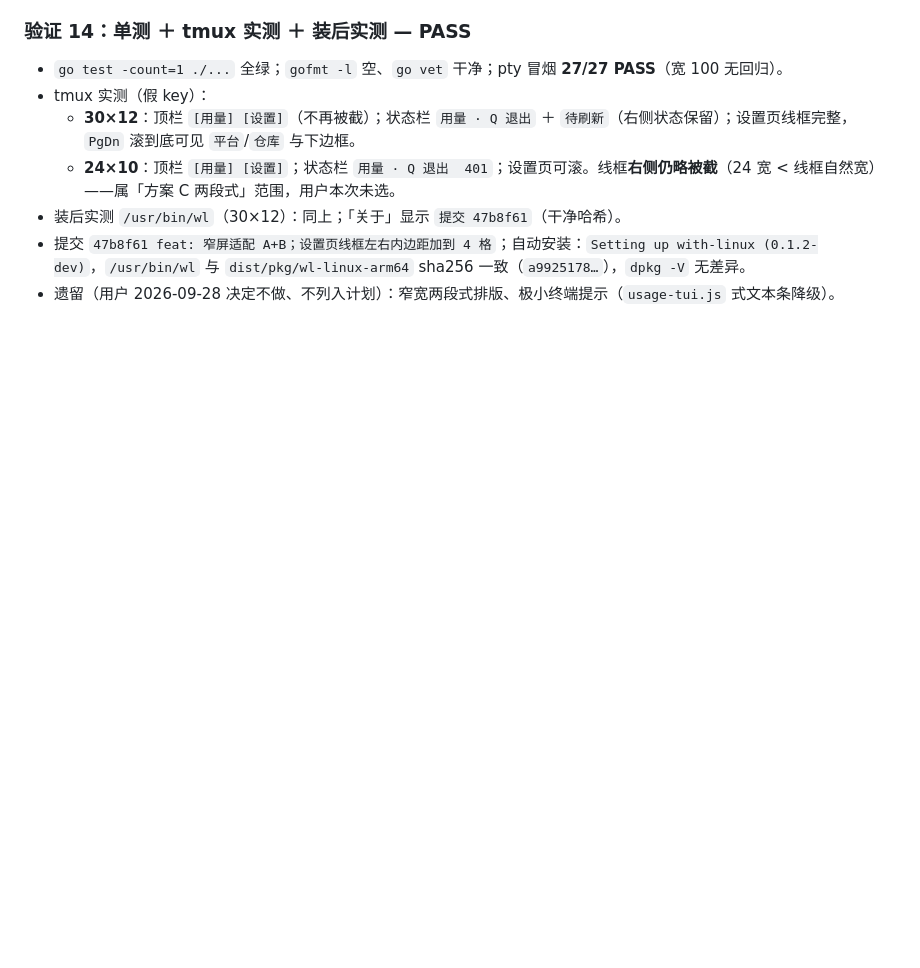
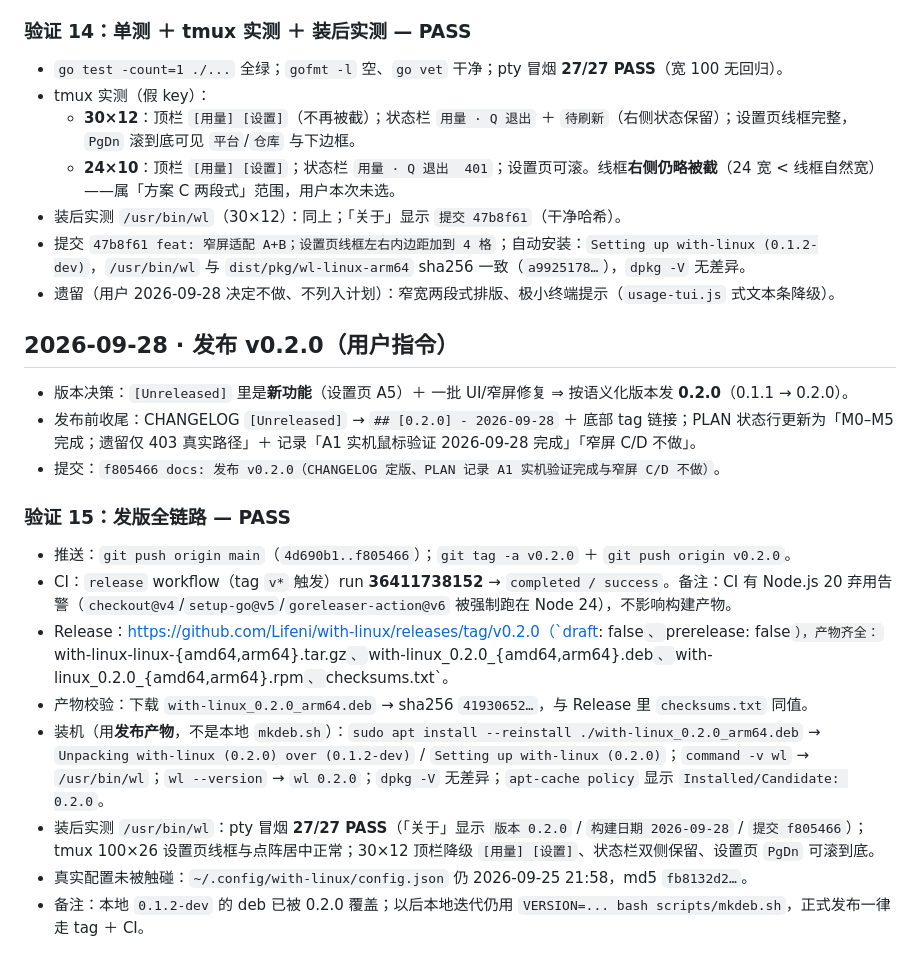
Before and after one commit to Lifeni/with-linux, a Markdown page: PROGRESS.md, the part around the change. Drawn GitHub-style; blank space fills up the shorter version.

Commit message:
docs: 记录 v0.2.0 发版全链路验证（验证 15）

```diff
--- a/PROGRESS.md
+++ b/PROGRESS.md
@@ -249,3 +249,20 @@ ok  	with-linux/internal/app	0.093s
 - 装后实测 `/usr/bin/wl`（30×12）：同上；「关于」显示 `提交 47b8f61`（干净哈希）。
 - 提交 `47b8f61 feat: 窄屏适配 A+B；设置页线框左右内边距加到 4 格`；自动安装：`Setting up with-linux (0.1.2-dev)`，`/usr/bin/wl` 与 `dist/pkg/wl-linux-arm64` sha256 一致（`a9925178…`），`dpkg -V` 无差异。
 - 遗留（用户 2026-09-28 决定不做、不列入计划）：窄宽两段式排版、极小终端提示（`usage-tui.js` 式文本条降级）。
+
+## 2026-09-28 · 发布 v0.2.0（用户指令）
+
+- 版本决策：`[Unreleased]` 里是**新功能**（设置页 A5）＋ 一批 UI/窄屏修复 ⇒ 按语义化版本发 **0.2.0**（0.1.1 → 0.2.0）。
+- 发布前收尾：CHANGELOG `[Unreleased]` → `## [0.2.0] - 2026-09-28` ＋ 底部 tag 链接；PLAN 状态行更新为「M0–M5 完成；遗留仅 403 真实路径」＋ 记录「A1 实机鼠标验证 2026-09-28 完成」「窄屏 C/D 不做」。
+- 提交：`f805466 docs: 发布 v0.2.0（CHANGELOG 定版、PLAN 记录 A1 实机验证完成与窄屏 C/D 不做）`。
+
+### 验证 15：发版全链路 — PASS
+
+- 推送：`git push origin main`（`4d690b1..f805466`）；`git tag -a v0.2.0` ＋ `git push origin v0.2.0`。
+- CI：`release` workflow（tag `v*` 触发）run **36411738152** → `completed / success`。备注：CI 有 Node.js 20 弃用告警（`checkout@v4`/`setup-go@v5`/`goreleaser-action@v6` 被强制跑在 Node 24），不影响构建产物。
+- Release：https://github.com/Lifeni/with-linux/releases/tag/v0.2.0（`draft: false`、`prerelease: false`），产物齐全：`with-linux-linux-{amd64,arm64}.tar.gz`、`with-linux_0.2.0_{amd64,arm64}.deb`、`with-linux_0.2.0_{amd64,arm64}.rpm`、`checksums.txt`。
+- 产物校验：下载 `with-linux_0.2.0_arm64.deb` → sha256 `41930652…`，与 Release 里 `checksums.txt` 同值。
+- 装机（用**发布产物**，不是本地 `mkdeb.sh`）：`sudo apt install --reinstall ./with-linux_0.2.0_arm64.deb` → `Unpacking with-linux (0.2.0) over (0.1.2-dev)` / `Setting up with-linux (0.2.0)`；`command -v wl` → `/usr/bin/wl`；`wl --version` → `wl 0.2.0`；`dpkg -V` 无差异；`apt-cache policy` 显示 `Installed/Candidate: 0.2.0`。
+- 装后实测 `/usr/bin/wl`：pty 冒烟 **27/27 PASS**（「关于」显示 `版本 0.2.0` / `构建日期 2026-09-28` / `提交 f805466`）；tmux 100×26 设置页线框与点阵居中正常；30×12 顶栏降级 `[用量] [设置]`、状态栏双侧保留、设置页 `PgDn` 可滚到底。
+- 真实配置未被触碰：`~/.config/with-linux/config.json` 仍 2026-09-25 21:58，md5 `fb8132d2…`。
+- 备注：本地 `0.1.2-dev` 的 deb 已被 0.2.0 覆盖；以后本地迭代仍用 `VERSION=... bash scripts/mkdeb.sh`，正式发布一律走 tag ＋ CI。
```
